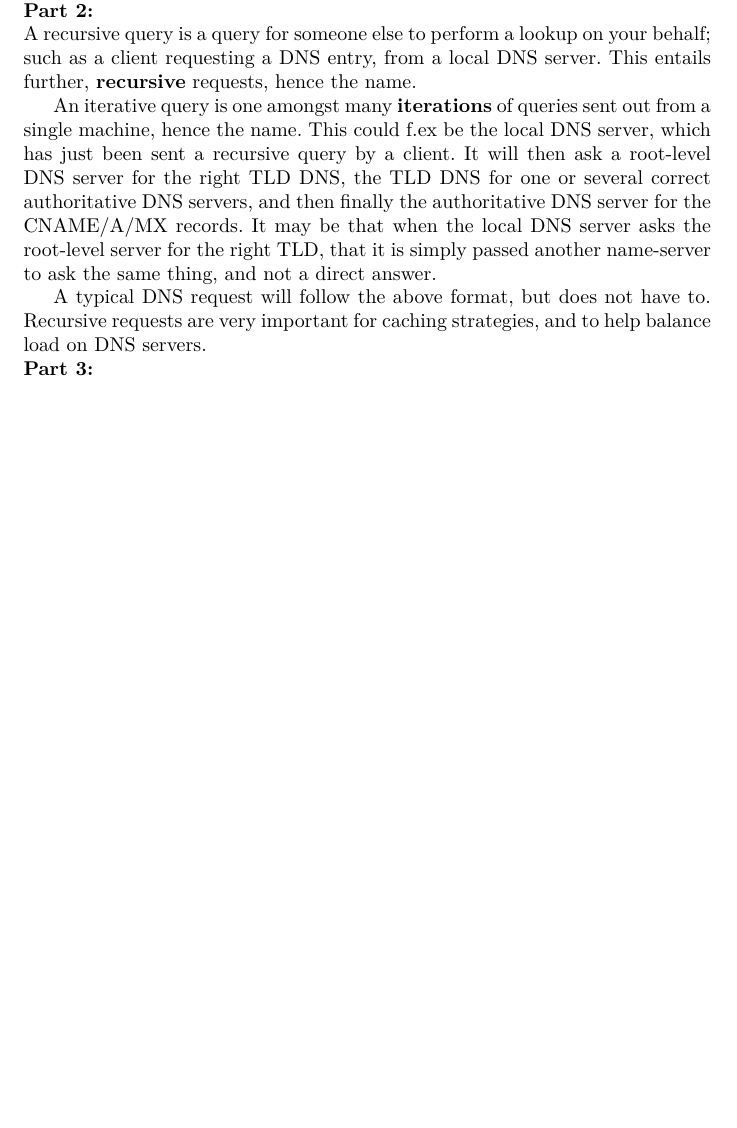
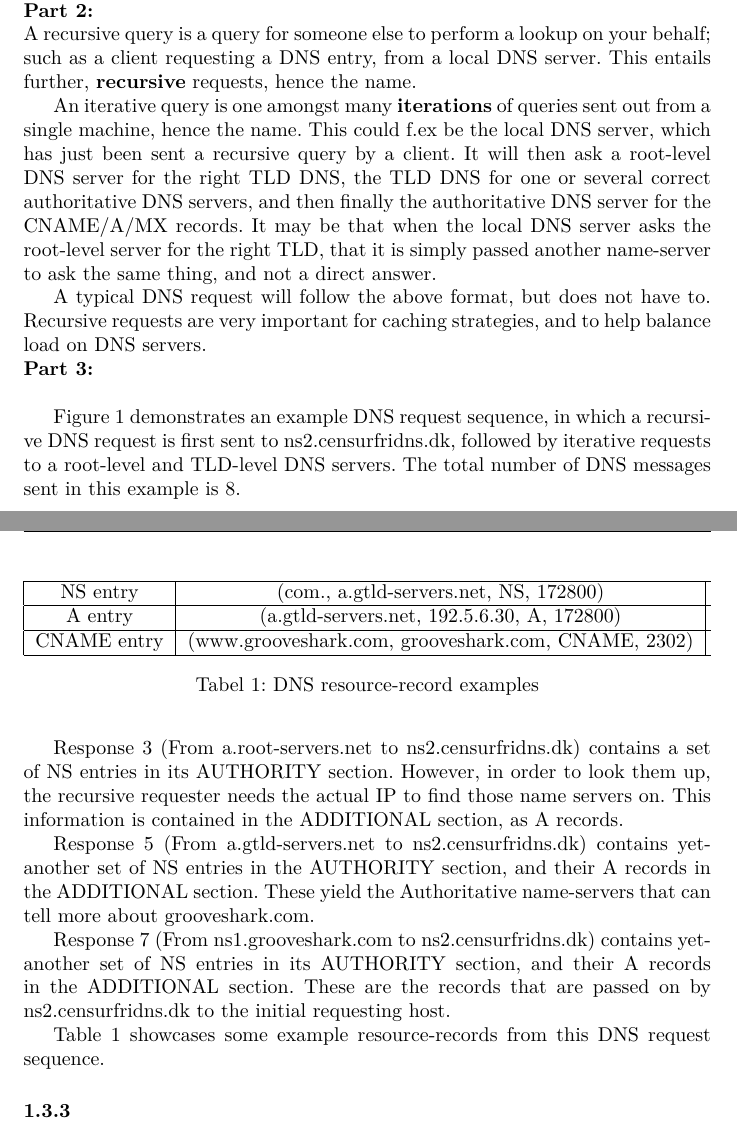
Before and after one commit to AhmedAA/Datanet-2012, a LaTeX problem sheet (assignment1/willems.aqtash.grunbaum.datanet.tex, which reads assignment1/dns.tex): part of page 5 of 5 before the commit and two parts of pages 5 and 6 of 7 after it, the two joined at a grey line, cut so that both start at the same text, the shorter picture padded with empty space. Compiled offline with pdfLaTeX.

Commit message:
Finished dns.tex. Needs visual brushup.

```diff
--- a/assignment1/dns.tex
+++ b/assignment1/dns.tex
@@ -30,4 +30,31 @@ A typical DNS request will follow the above format, but does not have to. Recurs
 to help balance load on DNS servers.
 
 \noindent \textbf{Part 3:}\\
+\begin{table}
+\begin{tabular*}{1\textwidth}{| c | c |}
+	\hline
+	NS entry & (com., a.gtld-servers.net, NS, 172800)\\
+	\hline
+	A entry & (a.gtld-servers.net, 192.5.6.30, A, 172800)\\
+	\hline
+	CNAME entry & (www.grooveshark.com, grooveshark.com, CNAME, 2302)\\
+	\hline
+\end{tabular*}
+\caption{DNS resource-record examples}
+\label{tbl:rrexamples}
+\end{table}
 
+Figure \ref{fig:dnsreq} demonstrates an example DNS request sequence, in which a recursive DNS request is first sent to ns2.censurfridns.dk,
+followed by iterative requests to a root-level and TLD-level DNS servers. The total number of DNS messages sent in this example is 8.
+
+Response 3 (From a.root-servers.net to ns2.censurfridns.dk) contains a set of NS entries in its AUTHORITY section. However, in order to look them
+up, the recursive requester needs the actual IP to find those name servers on. This information is contained in the ADDITIONAL section, as A
+records.
+
+Response 5 (From a.gtld-servers.net to ns2.censurfridns.dk) contains yet-another set of NS entries in the AUTHORITY section, and their A records
+in the ADDITIONAL section. These yield the Authoritative name-servers that can tell more about grooveshark.com.
+
+Response 7 (From ns1.grooveshark.com to ns2.censurfridns.dk) contains yet-another set of NS entries in its AUTHORITY section, and their A records
+in the ADDITIONAL section. These are the records that are passed on by ns2.censurfridns.dk to the initial requesting host.
+
+Table \ref{tbl:rrexamples} showcases some example resource-records from this DNS request sequence.
@@ -34,2 +68,4 @@ to help balance load on DNS servers.
+\label{fig:dnsreq}
+\end{figure}
 
 \subsubsection{}
--- a/assignment1/willems.aqtash.grunbaum.datanet.tex
+++ b/assignment1/willems.aqtash.grunbaum.datanet.tex
@@ -3,6 +3,7 @@
 \usepackage[T1]{fontenc}
 \usepackage[danish]{babel}
 \usepackage{amsfonts}
+\usepackage{amsmath}
 \usepackage[pdftex]{color,graphicx}
 \usepackage{fancyhdr}
 \usepackage{textcomp}
@@ -11,6 +12,7 @@
 \usepackage{multicol}
 \usepackage{soul}
 \usepackage{algorithmic}
+\usepackage{graphicx}
 \usepackage{wrapfig}
 \usepackage{float}
 %\usepackage{hyperref}
```
Also changed, not shown: assignment1/dnsreq.png (added), assignment1/dns.tex (7 more changed lines).
